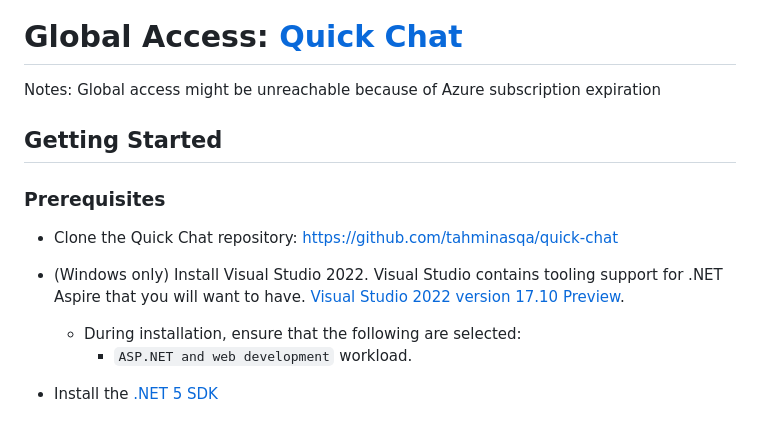
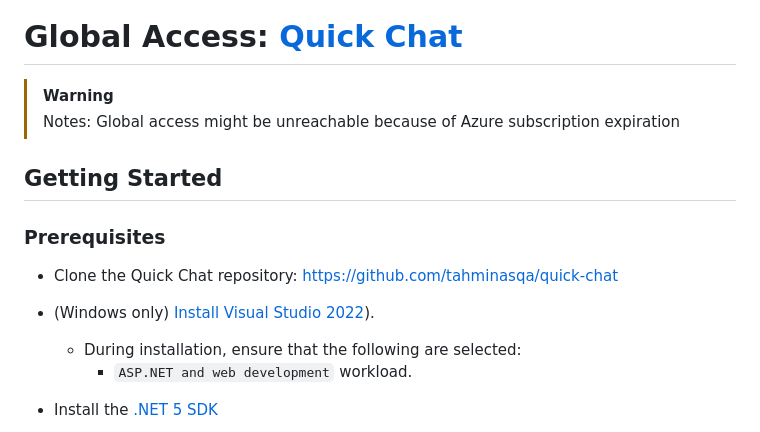
Before and after one commit to tahminasqa/quick-chat, a Markdown page: README.md, the part around the change. Rendered like a GitHub page.

Commit message:
Clarify a few instruction

```diff
--- a/README.md
+++ b/README.md
@@ -12,13 +12,14 @@ This application is a web-based communicator where registered users can seamless
 ![](https://media.giphy.com/media/v1.Y2lkPTc5MGI3NjExdHZkZjN1b25yZTVyZHVqcGc5ejBkaHRlZTVua2NtZzFha2F6ajZtNyZlcD12MV9pbnRlcm5hbF9naWZfYnlfaWQmY3Q9Zw/EreWuSuqxuNxidgUV7/giphy.gif)
 
 # Global Access: [Quick Chat](http://20.63.115.250:8090/)
-Notes: Global access might be unreachable because of Azure subscription expiration
+> [!WARNING]
+> Notes: Global access might be unreachable because of Azure subscription expiration
 
 ## Getting Started
 
 ### Prerequisites
 - Clone the Quick Chat repository: https://github.com/tahminasqa/quick-chat
-- (Windows only) Install Visual Studio 2022. Visual Studio contains tooling support for .NET Aspire that you will want to have. [Visual Studio 2022 version 17.10 Preview](https://visualstudio.microsoft.com/vs/preview/).
+- (Windows only) [Install Visual Studio 2022](https://visualstudio.microsoft.com/downloads/)).
   - During installation, ensure that the following are selected:
     - `ASP.NET and web development` workload.
 - Install the [.NET 5 SDK](https://dotnet.microsoft.com/en-us/download/dotnet/5.0)
```
